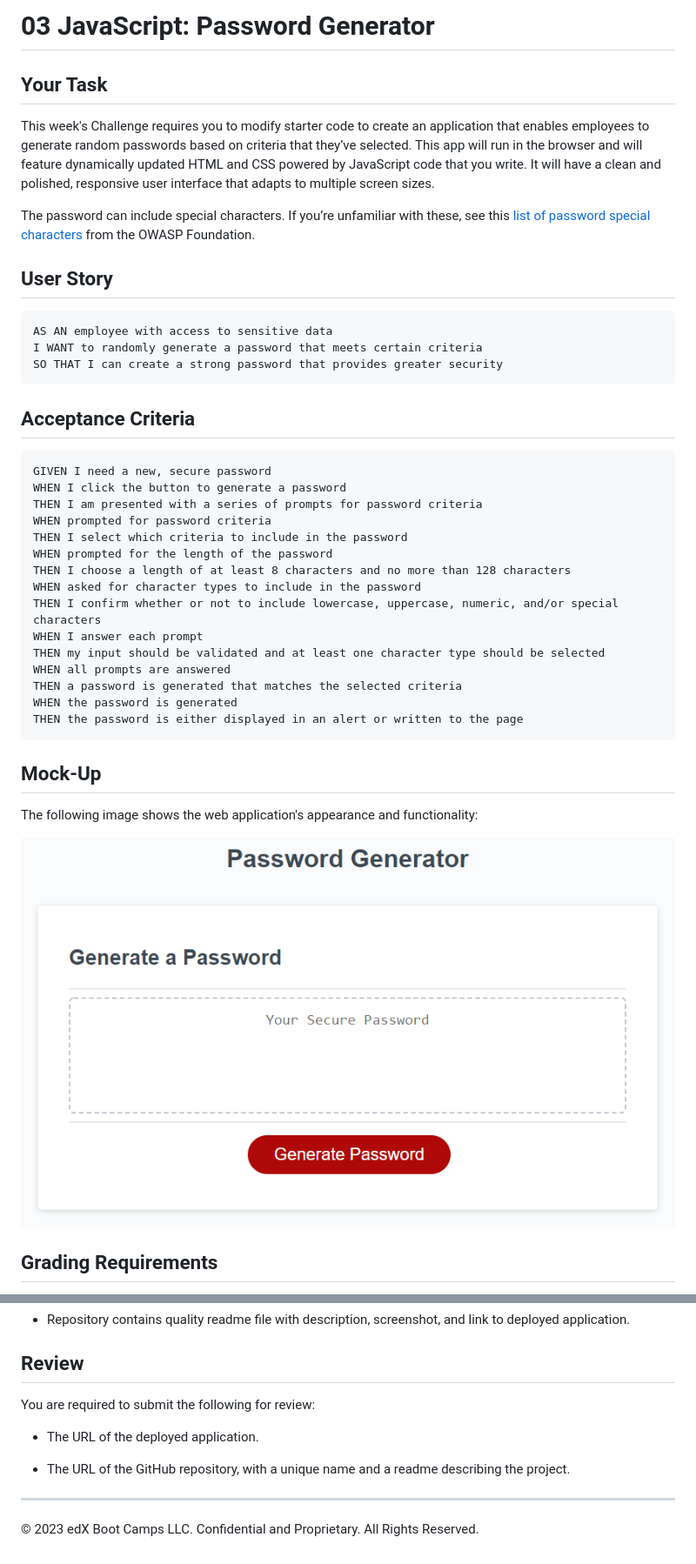
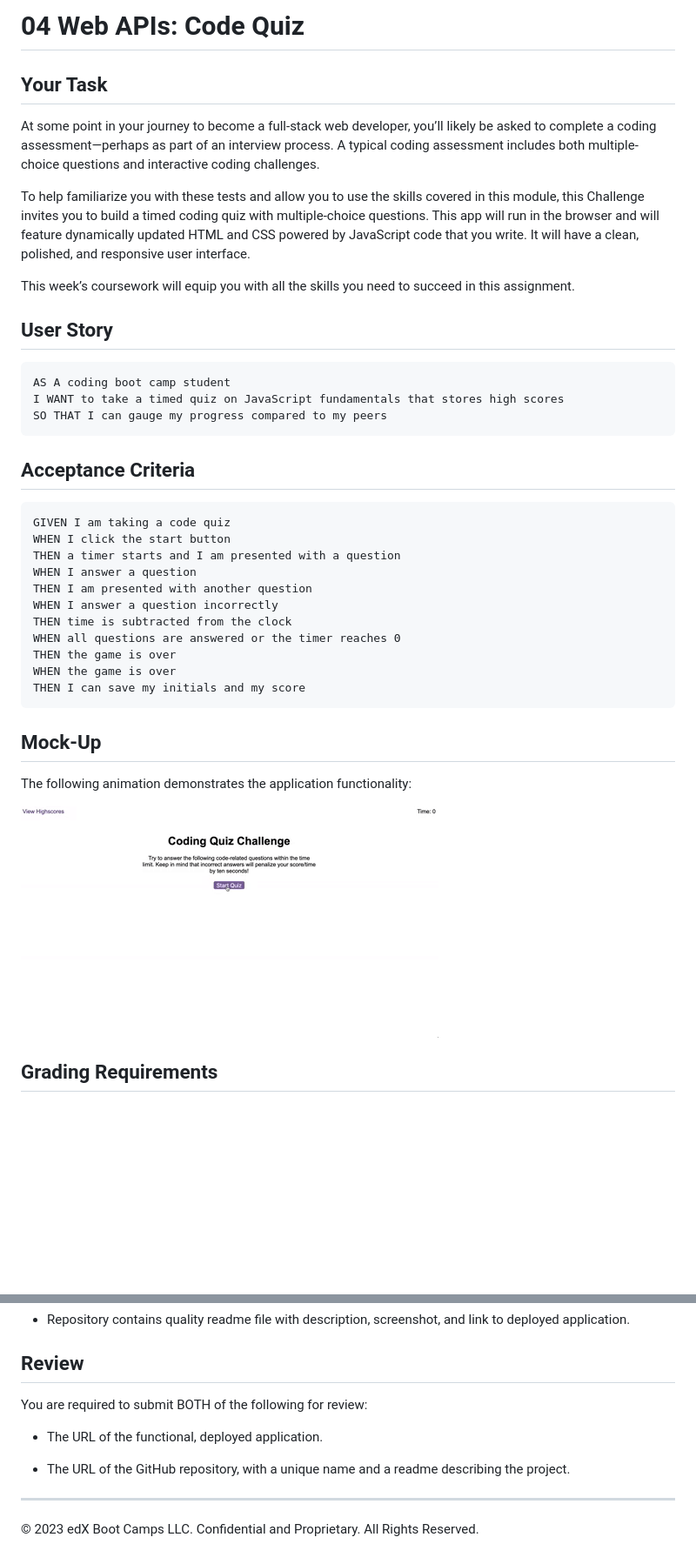
Before and after one commit to jorgemunoz7/Homework-Challenges, a Markdown page: Homework 3/README.md, 2 parts joined by grey strips. Shown: that part at 87% size. Rendered like a GitHub page; pictures changed too: Homework 3/Assets/03-javascript-homework-demo.png (deleted), Homework 3/Assets/04-web-apis-homework-demo.gif (added); blank space fills up the shorter version.

Commit message:
homework copy

````diff
--- a/Homework 3/README.md
+++ b/Homework 3/README.md
@@ -1,44 +1,42 @@
-# 03 JavaScript: Password Generator
+# 04 Web APIs: Code Quiz
 
 ## Your Task
 
-This week's Challenge requires you to modify starter code to create an application that enables employees to generate random passwords based on criteria that they’ve selected. This app will run in the browser and will feature dynamically updated HTML and CSS powered by JavaScript code that you write. It will have a clean and polished, responsive user interface that adapts to multiple screen sizes.
+At some point in your journey to become a full-stack web developer, you’ll likely be asked to complete a coding assessment&mdash;perhaps as part of an interview process. A typical coding assessment includes both multiple-choice questions and interactive coding challenges.
 
-The password can include special characters. If you’re unfamiliar with these, see this [list of password special characters](https://www.owasp.org/index.php/Password_special_characters) from the OWASP Foundation.
+To help familiarize you with these tests and allow you to use the skills covered in this module, this Challenge invites you to build a timed coding quiz with multiple-choice questions. This app will run in the browser and will feature dynamically updated HTML and CSS powered by JavaScript code that you write. It will have a clean, polished, and responsive user interface.
+
+This week’s coursework will equip you with all the skills you need to succeed in this assignment.
 
 ## User Story
 
 ```
-AS AN employee with access to sensitive data
-I WANT to randomly generate a password that meets certain criteria
-SO THAT I can create a strong password that provides greater security
+AS A coding boot camp student
+I WANT to take a timed quiz on JavaScript fundamentals that stores high scores
+SO THAT I can gauge my progress compared to my peers
 ```
 
 ## Acceptance Criteria
 
 ```
-GIVEN I need a new, secure password
-WHEN I click the button to generate a password
-THEN I am presented with a series of prompts for password criteria
-WHEN prompted for password criteria
-THEN I select which criteria to include in the password
-WHEN prompted for the length of the password
-THEN I choose a length of at least 8 characters and no more than 128 characters
-WHEN asked for character types to include in the password
-THEN I confirm whether or not to include lowercase, uppercase, numeric, and/or special characters
-WHEN I answer each prompt
-THEN my input should be validated and at least one character type should be selected
-WHEN all prompts are answered
-THEN a password is generated that matches the selected criteria
-WHEN the password is generated
-THEN the password is either displayed in an alert or written to the page
+GIVEN I am taking a code quiz
+WHEN I click the start button
+THEN a timer starts and I am presented with a question
+WHEN I answer a question
+THEN I am presented with another question
+WHEN I answer a question incorrectly
+THEN time is subtracted from the clock
+WHEN all questions are answered or the timer reaches 0
+THEN the game is over
+WHEN the game is over
+THEN I can save my initials and my score
 ```
 
 ## Mock-Up
 
-The following image shows the web application's appearance and functionality:
+The following animation demonstrates the application functionality:
 
-![The Password Generator application displays a red button to "Generate Password".](./Assets/03-javascript-homework-demo.png)
+![A user clicks through an interactive coding quiz, then enters initials to save the high score before resetting and starting over.](./Assets/04-web-apis-homework-demo.gif)
 
 ## Grading Requirements
 
@@ -90,11 +88,12 @@ This Challenge is graded based on the following criteria:
 
 ## Review
 
-You are required to submit the following for review:
+You are required to submit BOTH of the following for review:
 
-* The URL of the deployed application.
+* The URL of the functional, deployed application.
 
 * The URL of the GitHub repository, with a unique name and a readme describing the project.
 
-- - -
+---
+
 © 2023 edX Boot Camps LLC. Confidential and Proprietary. All Rights Reserved.
````
Also changed, not shown: other parts of Homework 3/README.md (+1 -1 lines), 4 other files.
